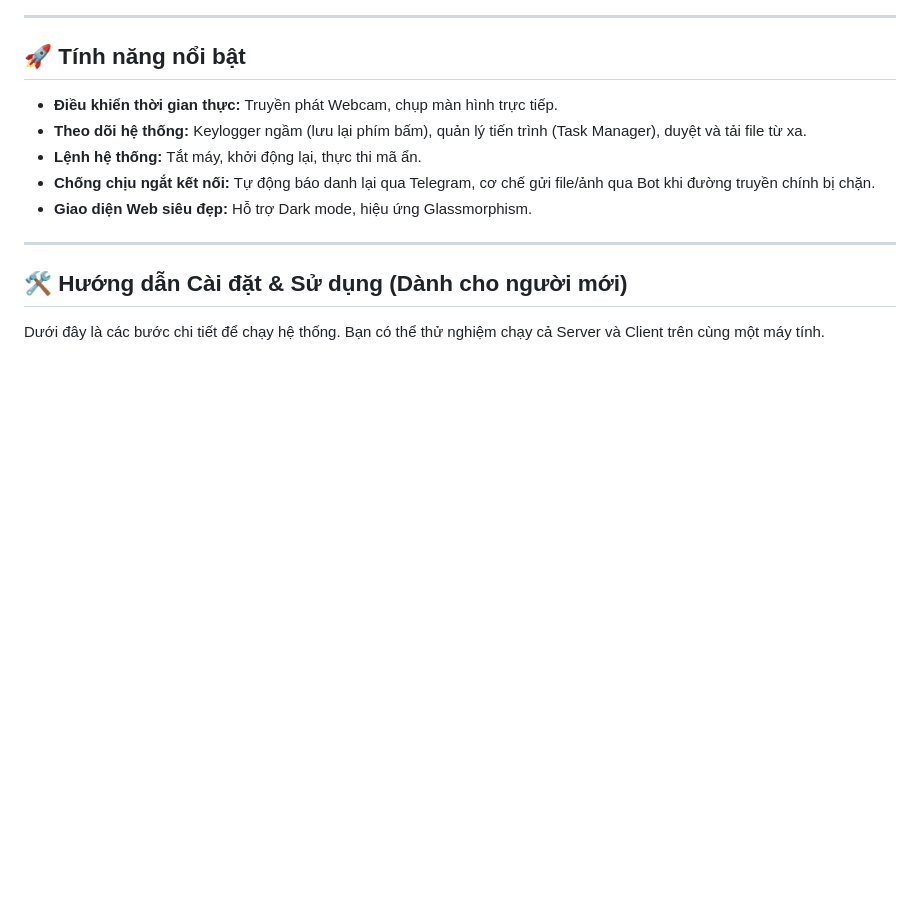
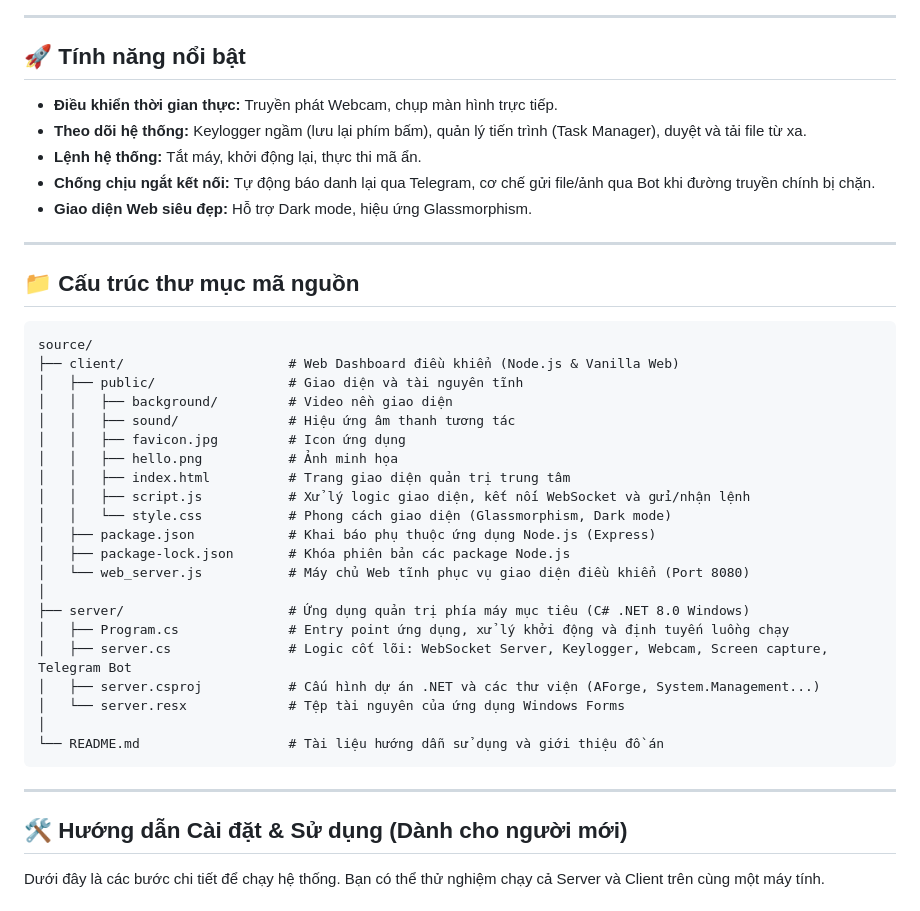
Before and after one commit to LGKAI/Remote-Administration-Tool, a Markdown page: README.md, the part around one of its changes. Drawn GitHub-style; blank space fills up the shorter version.

````diff
--- a/README.md
+++ b/README.md
@@ -35,6 +33,34 @@ Hệ thống này được chia làm 3 thành phần chính hoạt động phố
 * **Lệnh hệ thống:** Tắt máy, khởi động lại, thực thi mã ẩn.
 * **Chống chịu ngắt kết nối:** Tự động báo danh lại qua Telegram, cơ chế gửi file/ảnh qua Bot khi đường truyền chính bị chặn.
 * **Giao diện Web siêu đẹp:** Hỗ trợ Dark mode, hiệu ứng Glassmorphism.
+
+---
+
+## 📁 Cấu trúc thư mục mã nguồn
+
+```text
+source/
+├── client/                     # Web Dashboard điều khiển (Node.js & Vanilla Web)
+│   ├── public/                 # Giao diện và tài nguyên tĩnh
+│   │   ├── background/         # Video nền giao diện
+│   │   ├── sound/              # Hiệu ứng âm thanh tương tác
+│   │   ├── favicon.jpg         # Icon ứng dụng
+│   │   ├── hello.png           # Ảnh minh họa
+│   │   ├── index.html          # Trang giao diện quản trị trung tâm
+│   │   ├── script.js           # Xử lý logic giao diện, kết nối WebSocket và gửi/nhận lệnh
+│   │   └── style.css           # Phong cách giao diện (Glassmorphism, Dark mode)
+│   ├── package.json            # Khai báo phụ thuộc ứng dụng Node.js (Express)
+│   ├── package-lock.json       # Khóa phiên bản các package Node.js
+│   └── web_server.js           # Máy chủ Web tĩnh phục vụ giao diện điều khiển (Port 8080)
+│
+├── server/                     # Ứng dụng quản trị phía máy mục tiêu (C# .NET 8.0 Windows)
+│   ├── Program.cs              # Entry point ứng dụng, xử lý khởi động và định tuyến luồng chạy
+│   ├── server.cs               # Logic cốt lõi: WebSocket Server, Keylogger, Webcam, Screen capture, Telegram Bot
+│   ├── server.csproj           # Cấu hình dự án .NET và các thư viện (AForge, System.Management...)
+│   └── server.resx             # Tệp tài nguyên của ứng dụng Windows Forms
+│
+└── README.md                   # Tài liệu hướng dẫn sử dụng và giới thiệu đồ án
+```
 
 ---
 
````
Also changed, not shown: other parts of README.md (+0 -2 lines).
